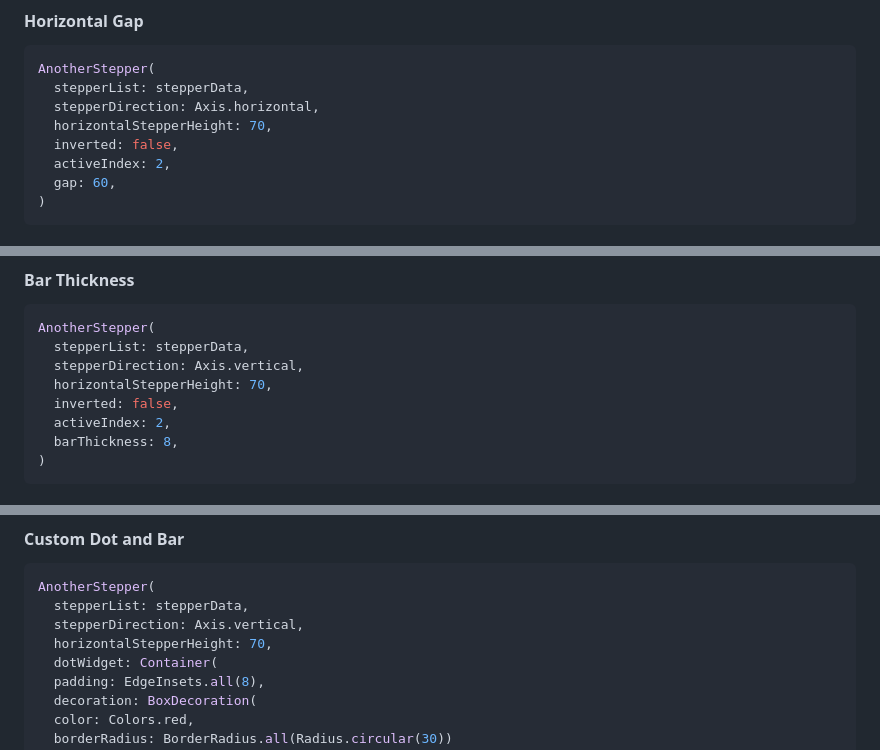
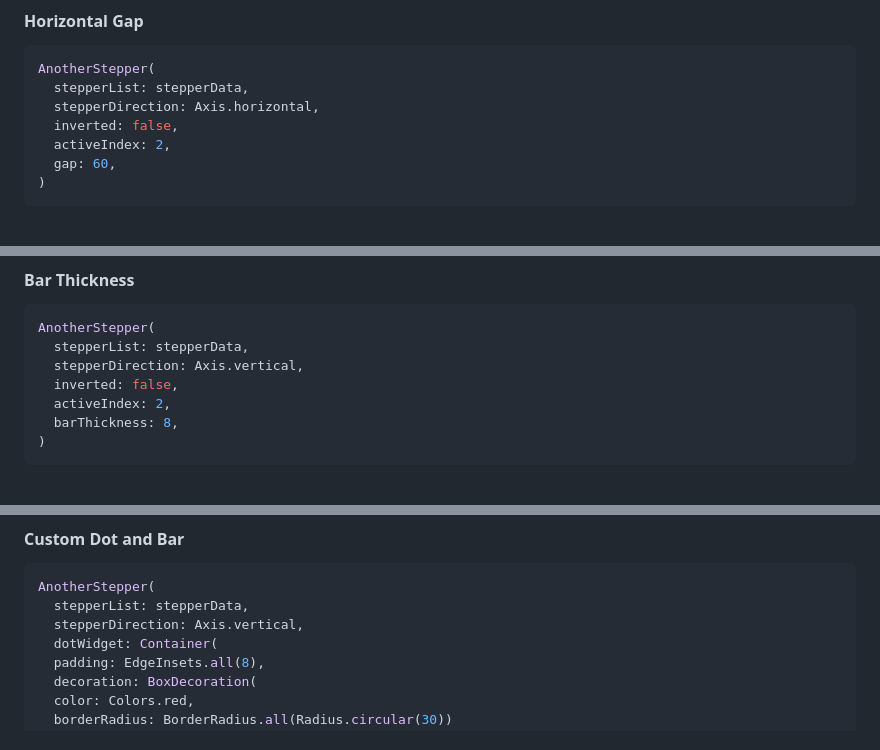
Before and after one commit to rajnishsharma1/another_stepper, a Markdown page: README.md, 3 parts joined by grey strips. GitHub-like rendering.

```diff
--- a/README.md
+++ b/README.md
@@ -130,7 +147,6 @@ AnotherStepper(
 AnotherStepper(
   stepperList: stepperData,
   stepperDirection: Axis.horizontal,
-  horizontalStepperHeight: 70,
   inverted: false,
   activeIndex: 2,
   gap: 60,
@@ -147,7 +163,6 @@ AnotherStepper(
 AnotherStepper(
   stepperList: stepperData,
   stepperDirection: Axis.vertical,
-  horizontalStepperHeight: 70,
   inverted: false,
   activeIndex: 2,
   barThickness: 8,
@@ -165,7 +180,6 @@ AnotherStepper(
 AnotherStepper(
   stepperList: stepperData,
   stepperDirection: Axis.vertical,
-  horizontalStepperHeight: 70,
   dotWidget: Container(
   padding: EdgeInsets.all(8),
   decoration: BoxDecoration(
```
Also changed, not shown: other parts of README.md (+31 -15 lines), CHANGELOG.md (+5 -0 lines), display/horizontal_default.png, display/vertical_default.png, 5 other files.
